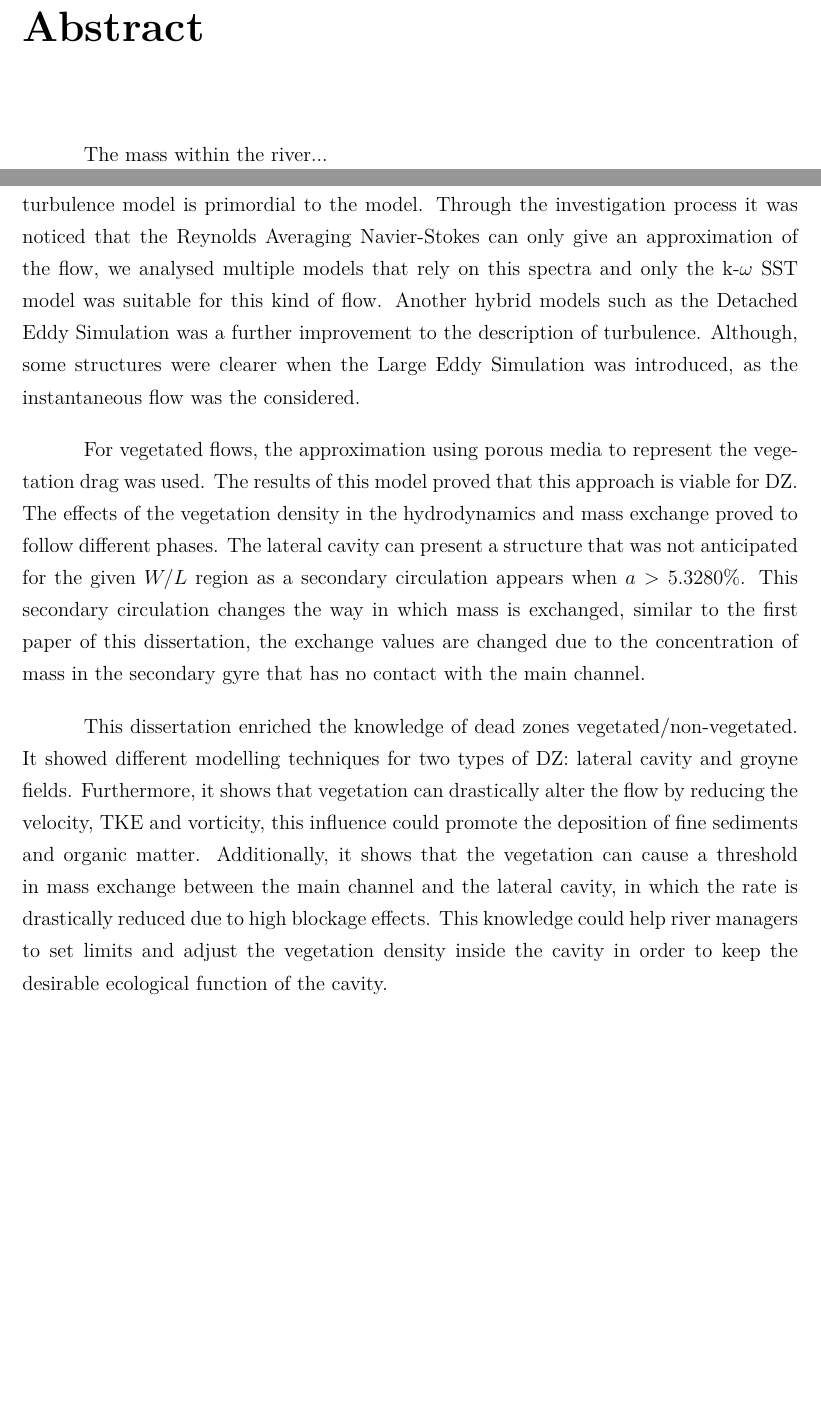
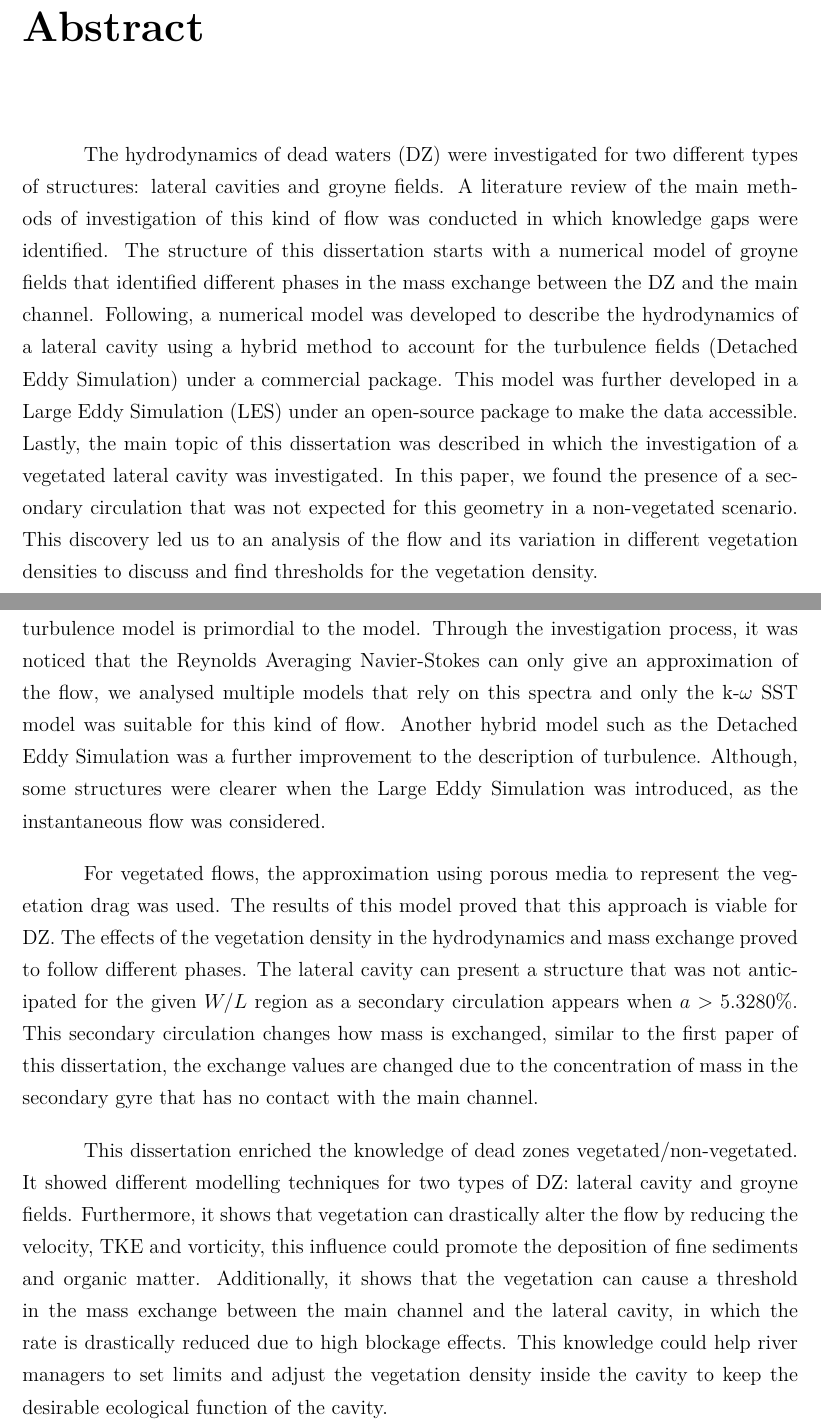
Before and after one commit to Worth-Option/massExchangeInDeadWaters-ANumericalApproach, a LaTeX thesis (main.tex, which reads preTexto/abstract.tex, texto/07-conclusion.tex): two parts of pages 3 and 54 of 136, joined at a grey line, cut so that both start at the same text, the shorter picture padded with empty space. Compiled offline with pdfLaTeX.

Commit message:
Updates from Overleaf

```diff
--- a/preTexto/abstract.tex
+++ b/preTexto/abstract.tex
@@ -1,3 +1,3 @@
 \chapter*{Abstract}
 \pagenumbering{roman}
-The mass within the river...
+The hydrodynamics of dead waters (DZ) were investigated for two different types of structures: lateral cavities and groyne fields. A literature review of the main methods of investigation of this kind of flow was conducted in which knowledge gaps were identified. The structure of this dissertation starts with a numerical model of groyne fields that identified different phases in the mass exchange between the DZ and the main channel. Following, a numerical model was developed to describe the hydrodynamics of a lateral cavity using a hybrid method to account for the turbulence fields (Detached Eddy Simulation) under a commercial package. This model was further developed in a Large Eddy Simulation (LES) under an open-source package to make the data accessible. Lastly, the main topic of this dissertation was described in which the investigation of a vegetated lateral cavity was investigated. In this paper, we found the presence of a secondary circulation that was not expected for this geometry in a non-vegetated scenario. This discovery led us to an analysis of the flow and its variation in different vegetation densities to discuss and find thresholds for the vegetation density.
--- a/texto/07-conclusion.tex
+++ b/texto/07-conclusion.tex
@@ -9,6 +9,6 @@ The differences in modelling groynes and lateral cavities are significant. The s
 
-For both studies, as turbulence is the main phenomena in DZ the selection of the turbulence model is primordial to the model. Through the investigation process it was noticed that the Reynolds Averaging Navier-Stokes can only give an approximation of the flow, we analysed multiple models that rely on this spectra and only the k-$\omega$ SST model was suitable for this kind of flow. Another hybrid models such as the Detached Eddy Simulation was a further improvement to the description of turbulence. Although, some structures were clearer when the Large Eddy Simulation was introduced, as the instantaneous flow was the considered.
+For both studies, as turbulence is the main phenomena in DZ the selection of the turbulence model is primordial to the model. Through the investigation process, it was noticed that the Reynolds Averaging Navier-Stokes can only give an approximation of the flow, we analysed multiple models that rely on this spectra and only the k-$\omega$ SST model was suitable for this kind of flow. Another hybrid model such as the Detached Eddy Simulation was a further improvement to the description of turbulence. Although, some structures were clearer when the Large Eddy Simulation was introduced, as the instantaneous flow was considered.
 
-For vegetated flows, the approximation using porous media to represent the vegetation drag was used. The results of this model proved that this approach is viable for DZ. The effects of the vegetation density in the hydrodynamics and mass exchange proved to follow different phases. The lateral cavity can present a structure that was not anticipated for the given $W/L$ region as a secondary circulation appears when $a>5.3280$\%. This secondary circulation changes the way in which mass is exchanged, similar to the first paper of this dissertation, the exchange values are changed due to the concentration of mass in the secondary gyre that has no contact with the main channel.
+For vegetated flows, the approximation using porous media to represent the vegetation drag was used. The results of this model proved that this approach is viable for DZ. The effects of the vegetation density in the hydrodynamics and mass exchange proved to follow different phases. The lateral cavity can present a structure that was not anticipated for the given $W/L$ region as a secondary circulation appears when $a>5.3280$\%. This secondary circulation changes how mass is exchanged, similar to the first paper of this dissertation, the exchange values are changed due to the concentration of mass in the secondary gyre that has no contact with the main channel.
 
-This dissertation enriched the knowledge of dead zones vegetated/non-vegetated. It showed different modelling techniques for two types of DZ: lateral cavity and groyne fields. Furthermore, it shows that vegetation can drastically alter the flow by reducing the velocity, TKE and vorticity, this influence could promote the deposition of fine sediments and organic matter. Additionally, it shows that the vegetation can cause a threshold in mass exchange between the main channel and the lateral cavity, in which the rate is drastically reduced due to high blockage effects. This knowledge could help river managers to set limits and adjust the vegetation density inside the cavity in order to keep the desirable ecological function of the cavity.
+This dissertation enriched the knowledge of dead zones vegetated/non-vegetated. It showed different modelling techniques for two types of DZ: lateral cavity and groyne fields. Furthermore, it shows that vegetation can drastically alter the flow by reducing the velocity, TKE and vorticity, this influence could promote the deposition of fine sediments and organic matter. Additionally, it shows that the vegetation can cause a threshold in the mass exchange between the main channel and the lateral cavity, in which the rate is drastically reduced due to high blockage effects. This knowledge could help river managers to set limits and adjust the vegetation density inside the cavity to keep the desirable ecological function of the cavity.
```
Also changed, not shown: texto/01-introduction.tex (+4 -4 lines), texto/07-conclusion.tex (4 more changed lines).
